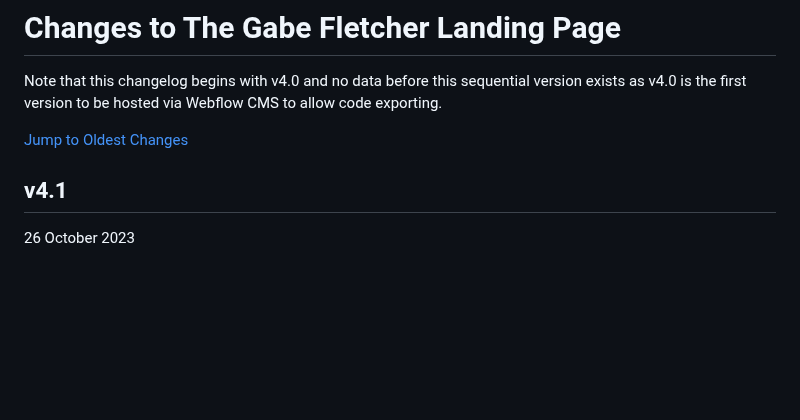
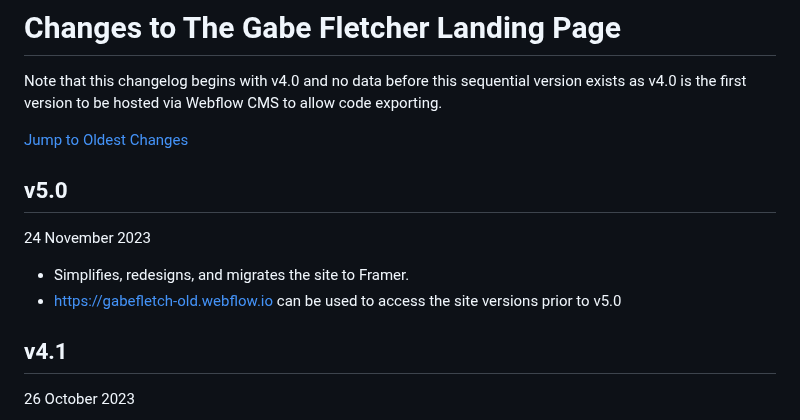
Before and after one commit to gabefletch/site, a Markdown page: changes.md, the part around the change. GitHub-like rendering; blank space fills up the shorter version.

```diff
--- a/changes.md
+++ b/changes.md
@@ -2,6 +2,11 @@
 Note that this changelog begins with v4.0 and no data before this sequential version exists as v4.0 is the first version to be hosted via Webflow CMS to allow code exporting.<br>
 
 [Jump to Oldest Changes](https://github.com/gabefletch/site/blob/main/changes.md#v40)
+
+## v5.0
+24 November 2023<br>
+- Simplifies, redesigns, and migrates the site to Framer.
+- https://gabefletch-old.webflow.io can be used to access the site versions prior to v5.0
 
 ## v4.1
 26 October 2023<br>
```
